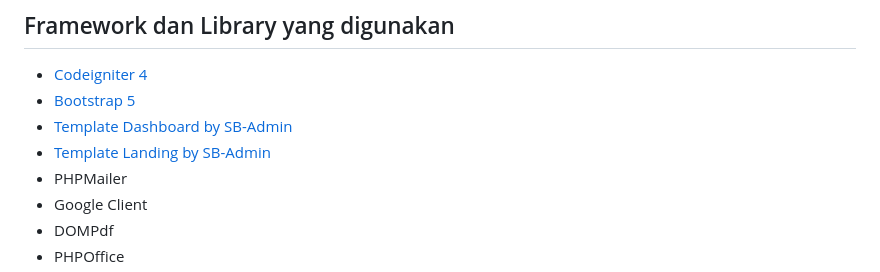
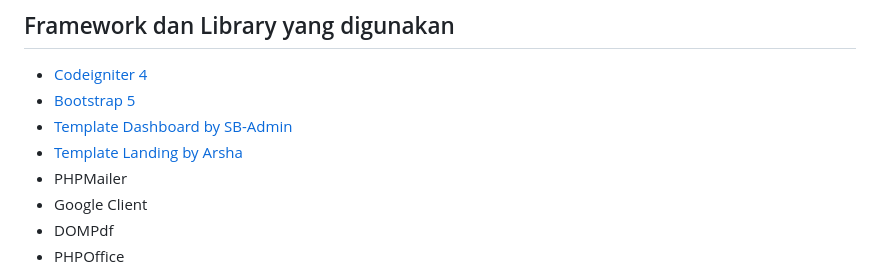
Before and after one commit to mosyahi/Sistem-Pakar-Tingkat-Depresi, a Markdown page: README.md, the part around the change. GitHub-like rendering.

```diff
--- a/README.md
+++ b/README.md
@@ -9,7 +9,7 @@ Sispasi UMC adalah sistem pakar untuk mendiagnosis tingkat depresi pada mahasisw
 - [Codeigniter 4](https://codeigniter.com/)
 - [Bootstrap 5](https://getbootstrap.com/)
 - [Template Dashboard by SB-Admin](https://startbootstrap.com/theme/sb-admin-2)
-- [Template Landing by SB-Admin](https://bootstrapmade.com/arsha-free-bootstrap-html-template-corporate/)
+- [Template Landing by Arsha](https://bootstrapmade.com/arsha-free-bootstrap-html-template-corporate/)
 - PHPMailer
 - Google Client
 - DOMPdf
```
